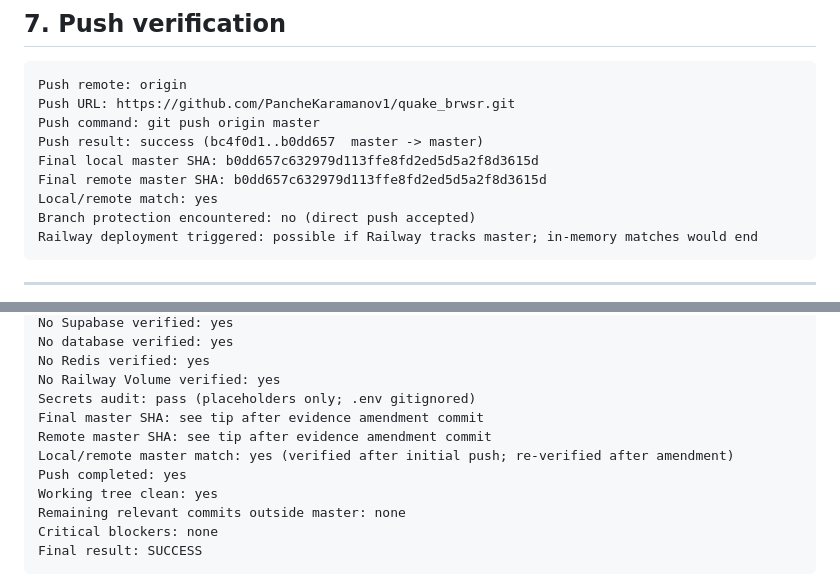
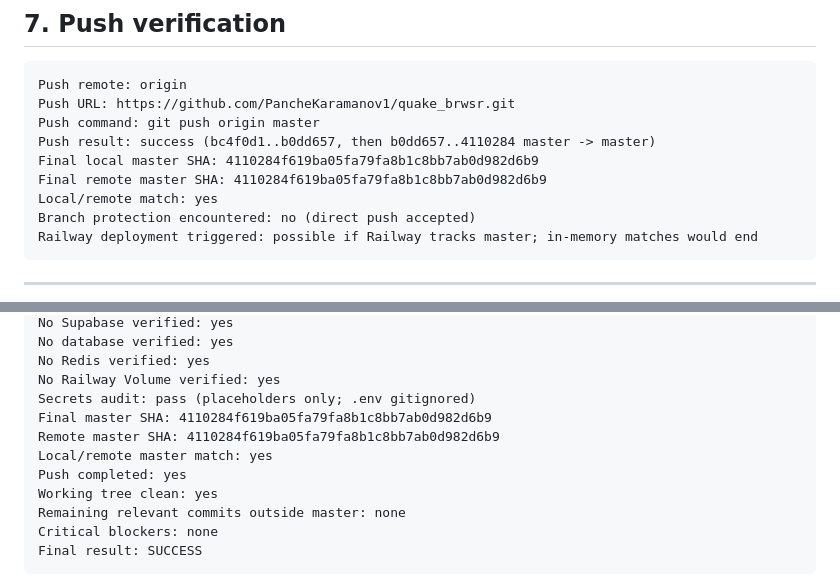
Before and after one commit to PancheKaramanov1/quake_brwsr, a Markdown page: docs/main-integration-report.md, 2 parts joined by grey strips. Drawn GitHub-style.

Commit message:
docs: align integration report HEAD with tip
Co-authored-by: Cursor <cursoragent@cursor.com>

```diff
--- a/docs/main-integration-report.md
+++ b/docs/main-integration-report.md
@@ -198,9 +198,9 @@ git log --oneline master..feat/browser-multiplayer
 Push remote: origin
 Push URL: https://github.com/PancheKaramanov1/quake_brwsr.git
 Push command: git push origin master
-Push result: success (bc4f0d1..b0dd657  master -> master)
-Final local master SHA: b0dd657c632979d113ffe8fd2ed5d5a2f8d3615d
-Final remote master SHA: b0dd657c632979d113ffe8fd2ed5d5a2f8d3615d
+Push result: success (bc4f0d1..b0dd657, then b0dd657..4110284 master -> master)
+Final local master SHA: 4110284f619ba05fa79fa8b1c8bb7ab0d982d6b9
+Final remote master SHA: 4110284f619ba05fa79fa8b1c8bb7ab0d982d6b9
 Local/remote match: yes
 Branch protection encountered: no (direct push accepted)
 Railway deployment triggered: possible if Railway tracks master; in-memory matches would end
@@ -250,9 +250,9 @@ No database verified: yes
 No Redis verified: yes
 No Railway Volume verified: yes
 Secrets audit: pass (placeholders only; .env gitignored)
-Final master SHA: see tip after evidence amendment commit
-Remote master SHA: see tip after evidence amendment commit
-Local/remote master match: yes (verified after initial push; re-verified after amendment)
+Final master SHA: 4110284f619ba05fa79fa8b1c8bb7ab0d982d6b9
+Remote master SHA: 4110284f619ba05fa79fa8b1c8bb7ab0d982d6b9
+Local/remote master match: yes
 Push completed: yes
 Working tree clean: yes
 Remaining relevant commits outside master: none
```
